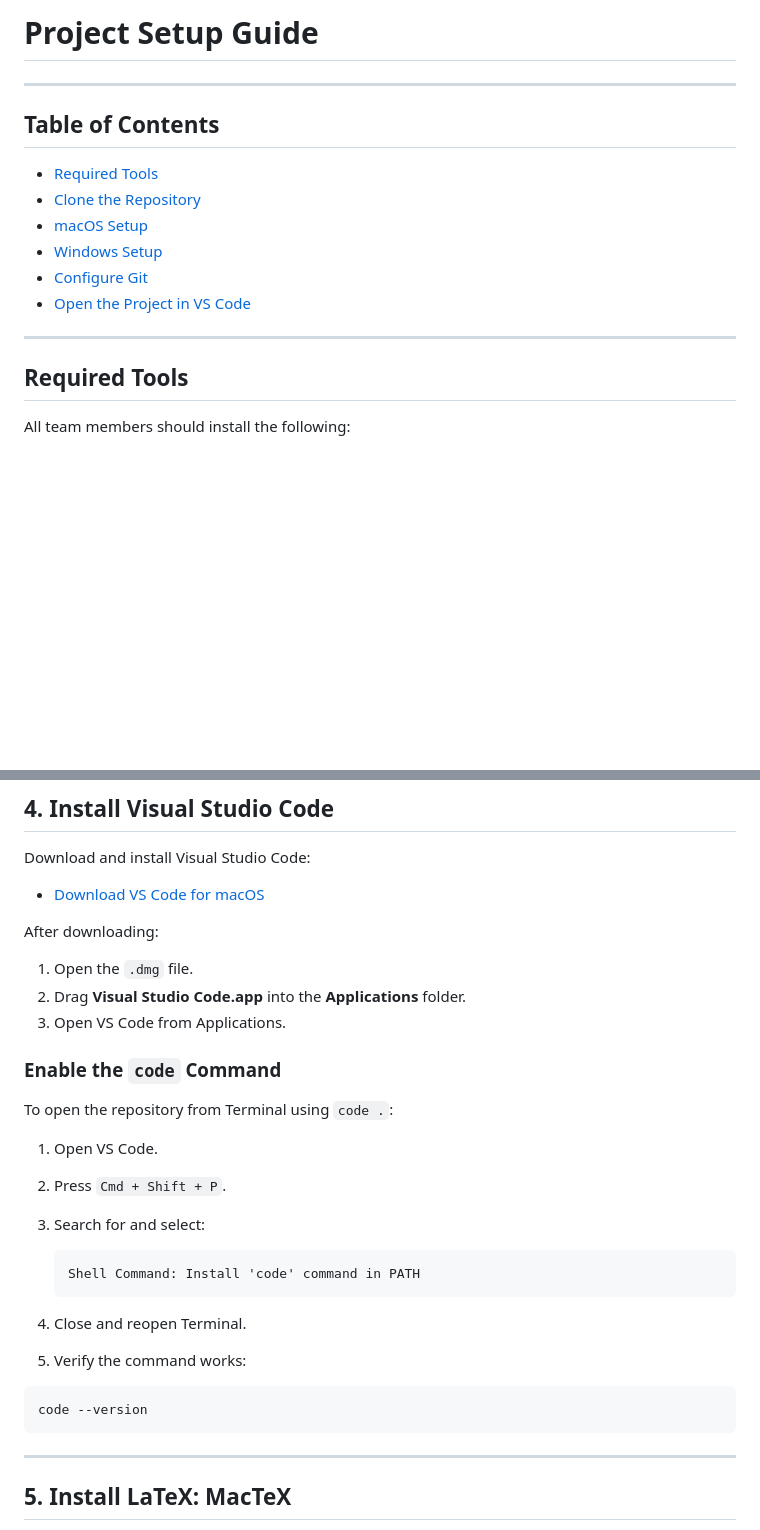
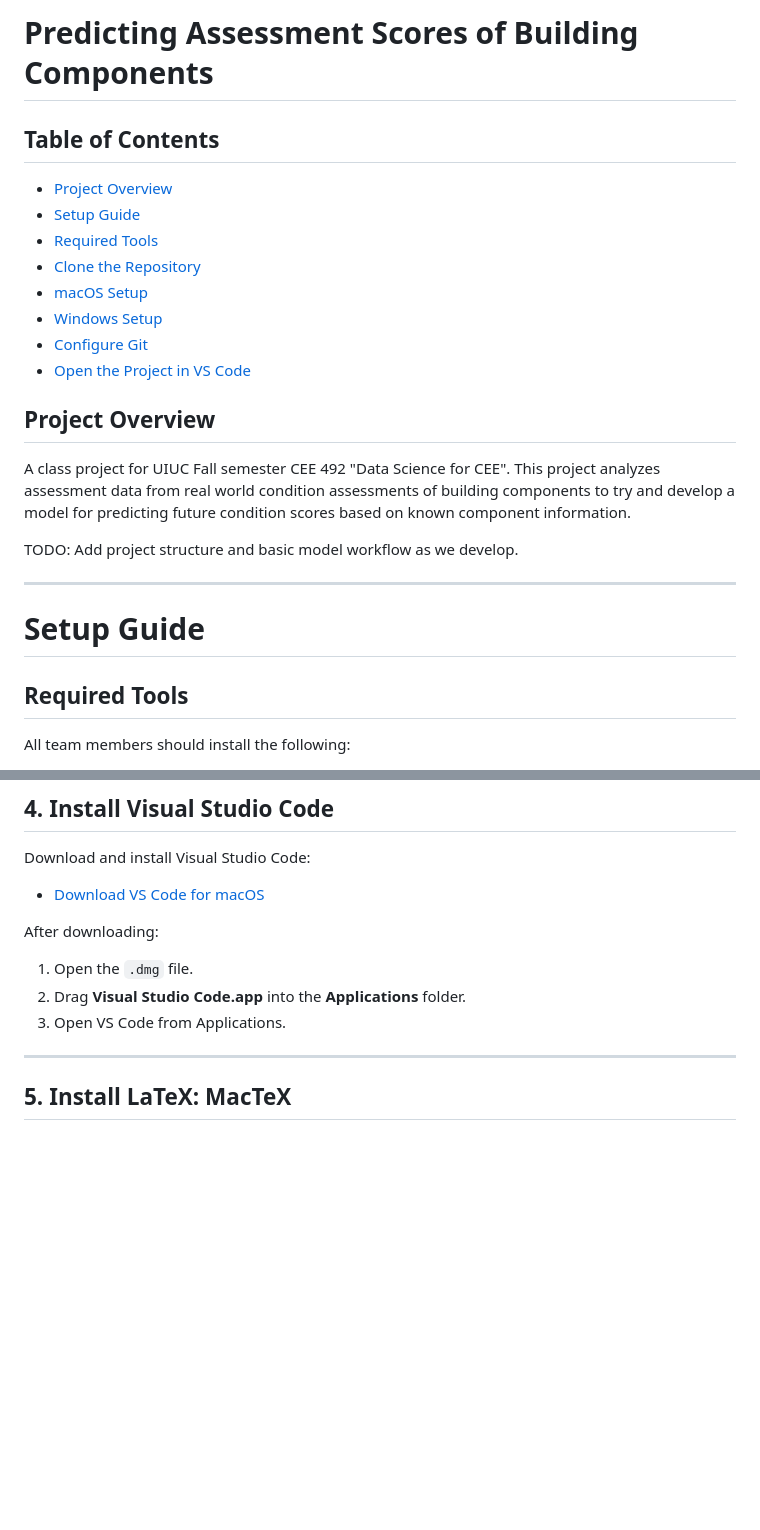
Before and after one commit to emixon/ConditionPrediction, a Markdown page: readme.md, 2 parts joined by grey strips. Drawn GitHub-style; blank space fills up the shorter version.

````diff
--- a/readme.md
+++ b/readme.md
@@ -1,9 +1,9 @@
-# Project Setup Guide
-
----
+# Predicting Assessment Scores of Building Components
 
 ## Table of Contents
 
+- [Project Overview](#project-overview)
+- [Setup Guide](#setup-guide)
 - [Required Tools](#required-tools)
 - [Clone the Repository](#clone-the-repository)
 - [macOS Setup](#macos-setup)
@@ -11,7 +11,17 @@
 - [Configure Git](#configure-git)
 - [Open the Project in VS Code](#open-the-project-in-vs-code)
 
+
+## Project Overview
+
+A class project for UIUC Fall semester CEE 492 "Data Science for CEE". This project analyzes assessment data from real world condition assessments of building components to try and develop a model for predicting future condition scores based on known component information.
+
+TODO: Add project structure and basic model workflow as we develop.
+
 ---
+
+
+# Setup Guide
 
 ## Required Tools
 
@@ -99,25 +109,6 @@ After downloading:
 2. Drag **Visual Studio Code.app** into the **Applications** folder.
 3. Open VS Code from Applications.
 
-### Enable the `code` Command
-
-To open the repository from Terminal using `code .`:
-
-1. Open VS Code.
-2. Press `Cmd + Shift + P`.
-3. Search for and select:
-
-   ```text
-   Shell Command: Install 'code' command in PATH
-   ```
-
-4. Close and reopen Terminal.
-5. Verify the command works:
-
-```bash
-code --version
-```
-
 ---
 
 ## 5. Install LaTeX: MacTeX
````
Also changed, not shown: other parts of readme.md (+4 -98 lines).
